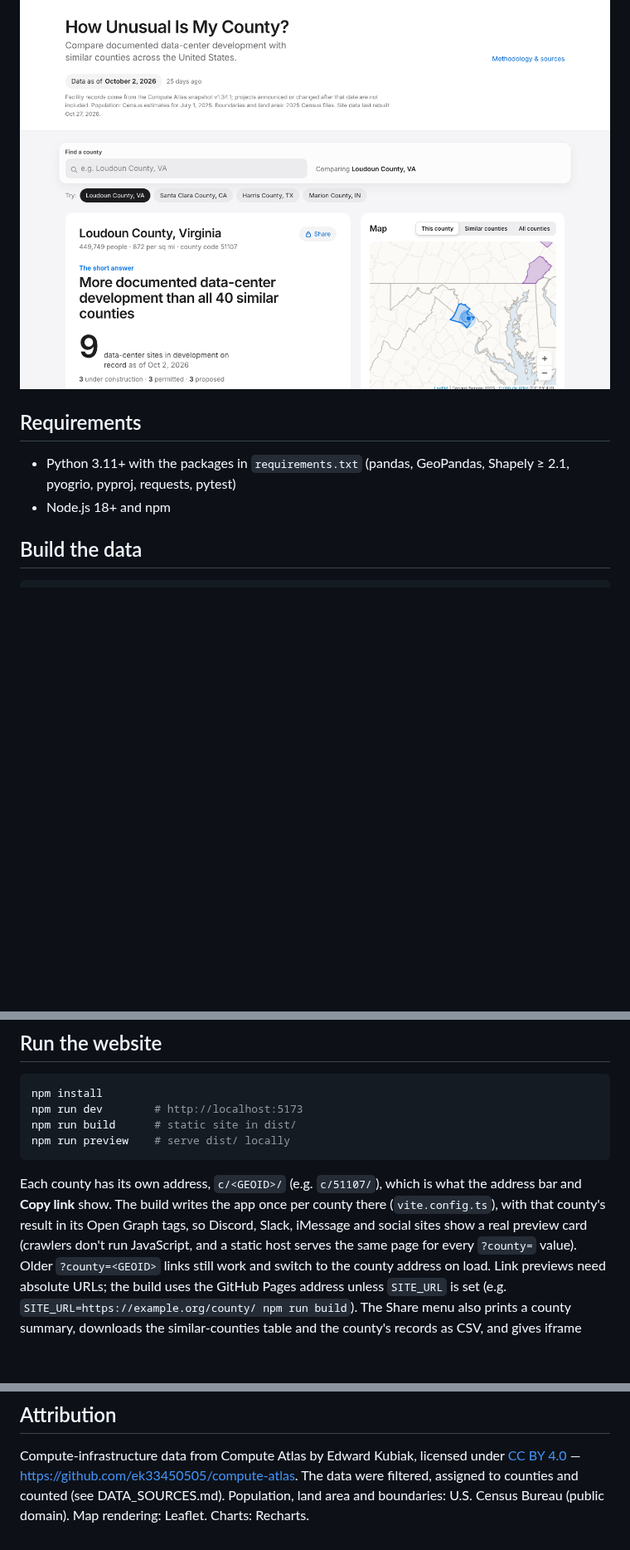
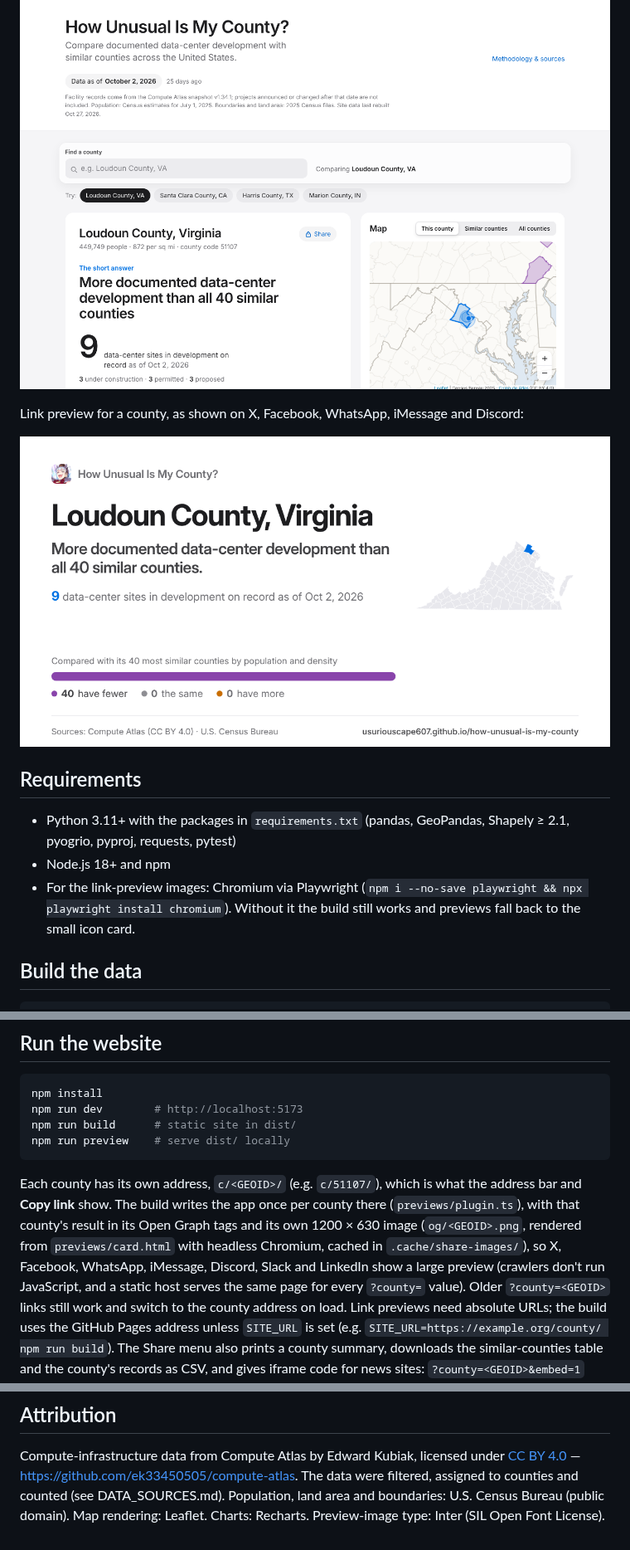
Before and after one commit to UsuriousCape607/how-unusual-is-my-county, a Markdown page: README.md, 3 parts joined by grey strips. Shown at 83% size. Drawn GitHub-style; pictures changed too: docs/screenshots/share-card-51107.png (added); blank space fills up the shorter version.

````diff
--- a/README.md
+++ b/README.md
@@ -18,10 +18,16 @@ live AI.
 
 ![Desktop view: Loudoun County, VA](docs/screenshots/desktop.png)
 
+Link preview for a county, as shown on X, Facebook, WhatsApp, iMessage and Discord:
+
+![Link preview image for Loudoun County, VA](docs/screenshots/share-card-51107.png)
+
 ## Requirements
 - Python 3.11+ with the packages in `requirements.txt` (pandas, GeoPandas, Shapely ≥ 2.1, pyogrio, pyproj,
   requests, pytest)
 - Node.js 18+ and npm
+- For the link-preview images: Chromium via Playwright (`npm i --no-save playwright && npx playwright install chromium`).
+  Without it the build still works and previews fall back to the small icon card.
 
 ## Build the data
 ```bash
@@ -44,8 +50,9 @@ npm run build      # static site in dist/
 npm run preview    # serve dist/ locally
 ```
 Each county has its own address, `c/<GEOID>/` (e.g. `c/51107/`), which is what the address bar and **Copy link**
-show. The build writes the app once per county there (`vite.config.ts`), with that county's result in its Open Graph
-tags, so Discord, Slack, iMessage and social sites show a real preview card (crawlers don't run JavaScript, and a
+show. The build writes the app once per county there (`previews/plugin.ts`), with that county's result in its Open
+Graph tags and its own 1200 × 630 image (`og/<GEOID>.png`, rendered from `previews/card.html` with headless Chromium,
+cached in `.cache/share-images/`), so X, Facebook, WhatsApp, iMessage, Discord, Slack and LinkedIn show a large preview (crawlers don't run JavaScript, and a
 static host serves the same page for every `?county=` value). Older `?county=<GEOID>` links still work and switch to
 the county address on load. Link previews need absolute URLs; the build uses the GitHub Pages address unless
 `SITE_URL` is set (e.g. `SITE_URL=https://example.org/county/ npm run build`). The Share menu also prints a county summary,
@@ -98,4 +105,4 @@ tests/     pytest suites and tests/e2e/smoke.mjs
 Compute-infrastructure data from Compute Atlas by Edward Kubiak, licensed under
 [CC BY 4.0](https://creativecommons.org/licenses/by/4.0/) — https://github.com/ek33450505/compute-atlas.
 The data were filtered, assigned to counties and counted (see DATA_SOURCES.md). Population, land area and
-boundaries: U.S. Census Bureau (public domain). Map rendering: Leaflet. Charts: Recharts.
+boundaries: U.S. Census Bureau (public domain). Map rendering: Leaflet. Charts: Recharts. Preview-image type: Inter (SIL Open Font License).
````
Also changed, not shown: NOTES.md (+9 -0 lines), TEST_RESULTS.md (+2 -2 lines), docs/screenshots/share-card-home.png (added), 9 other files.
